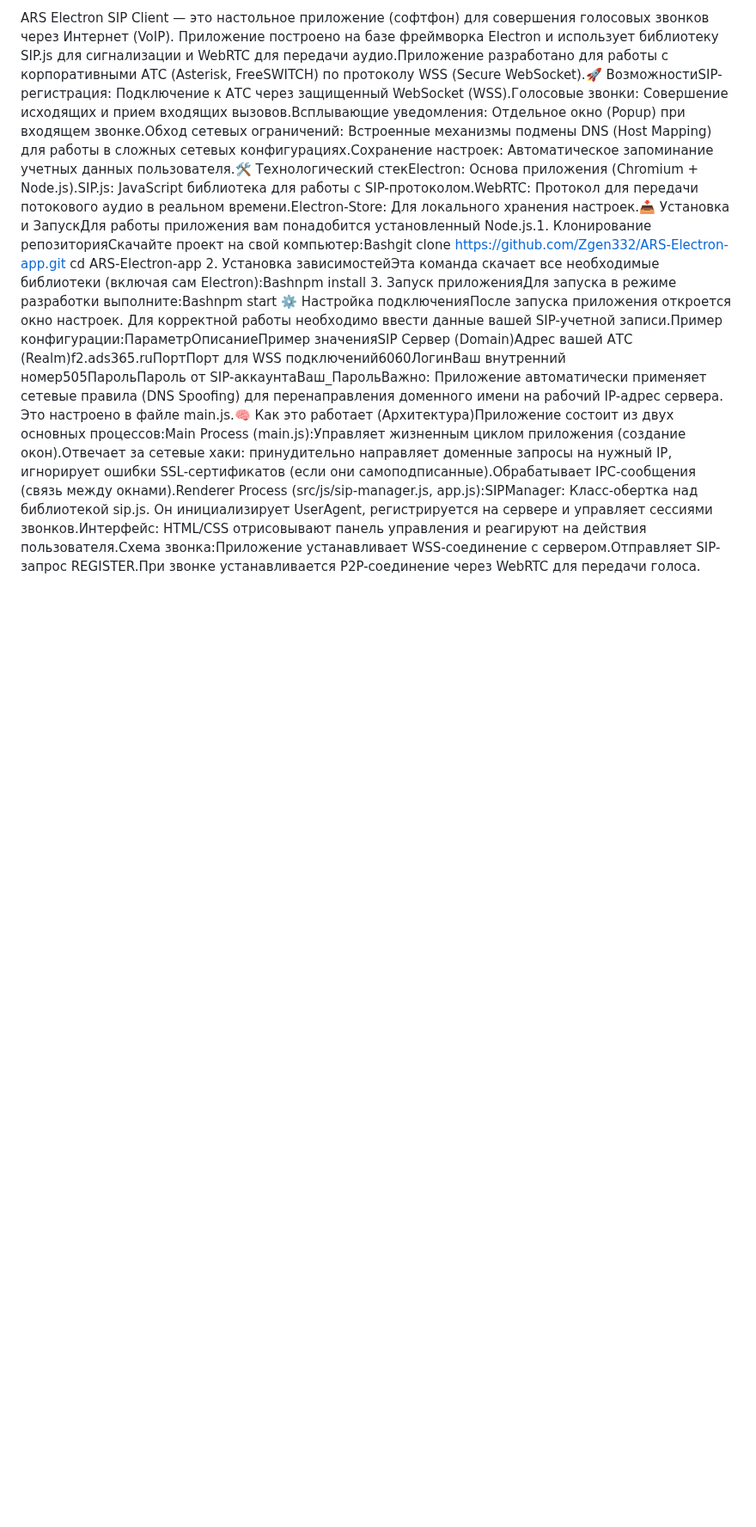
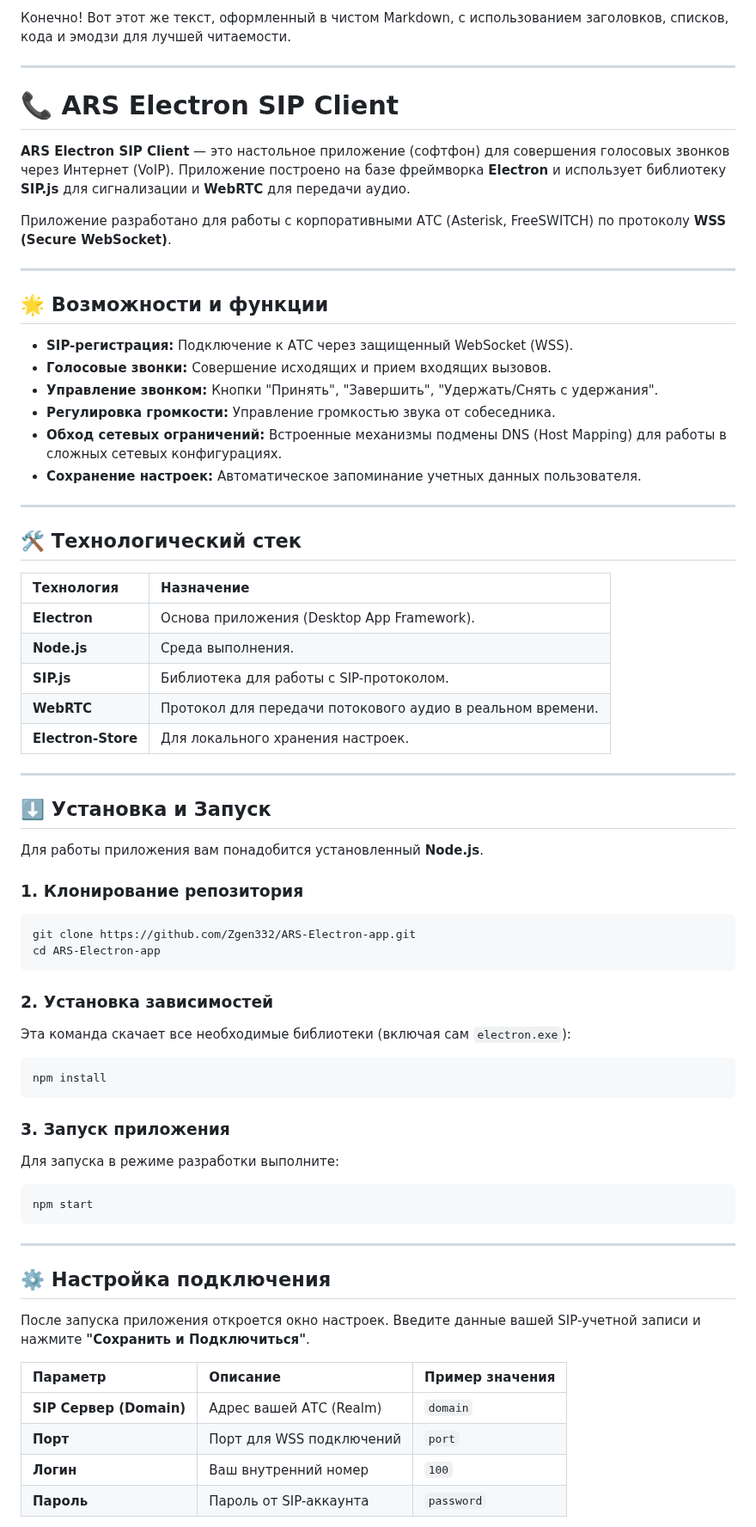
Before and after one commit to Zgen332/SIP-client, a Markdown page: README.md, the part around one of its changes. Shown at 86% size. Rendered like a GitHub page; blank space fills up the shorter version.

Commit message:
Refactor README.md with Markdown formatting
Updated README.md to improve formatting and readability with Markdown elements.

````diff
--- a/README.md
+++ b/README.md
@@ -1,5 +1,75 @@
-ARS Electron SIP Client — это настольное приложение (софтфон) для совершения голосовых звонков через Интернет (VoIP). Приложение построено на базе фреймворка Electron и использует библиотеку SIP.js для сигнализации и WebRTC для передачи аудио.Приложение разработано для работы с корпоративными АТС (Asterisk, FreeSWITCH) по протоколу WSS (Secure WebSocket).🚀 ВозможностиSIP-регистрация: Подключение к АТС через защищенный WebSocket (WSS).Голосовые звонки: Совершение исходящих и прием входящих вызовов.Всплывающие уведомления: Отдельное окно (Popup) при входящем звонке.Обход сетевых ограничений: Встроенные механизмы подмены DNS (Host Mapping) для работы в сложных сетевых конфигурациях.Сохранение настроек: Автоматическое запоминание учетных данных пользователя.🛠️ Технологический стекElectron: Основа приложения (Chromium + Node.js).SIP.js: JavaScript библиотека для работы с SIP-протоколом.WebRTC: Протокол для передачи потокового аудио в реальном времени.Electron-Store: Для локального хранения настроек.📥 Установка и ЗапускДля работы приложения вам понадобится установленный Node.js.1. Клонирование репозиторияСкачайте проект на свой компьютер:Bashgit clone https://github.com/Zgen332/ARS-Electron-app.git
+Конечно\! Вот этот же текст, оформленный в чистом Markdown, с использованием заголовков, списков, кода и эмодзи для лучшей читаемости.
+
+-----
+
+# 📞 ARS Electron SIP Client
+
+**ARS Electron SIP Client** — это настольное приложение (софтфон) для совершения голосовых звонков через Интернет (VoIP). Приложение построено на базе фреймворка **Electron** и использует библиотеку **SIP.js** для сигнализации и **WebRTC** для передачи аудио.
+
+Приложение разработано для работы с корпоративными АТС (Asterisk, FreeSWITCH) по протоколу **WSS (Secure WebSocket)**.
+
+-----
+
+## 🌟 Возможности и функции
+
+  * **SIP-регистрация:** Подключение к АТС через защищенный WebSocket (WSS).
+  * **Голосовые звонки:** Совершение исходящих и прием входящих вызовов.
+  * **Управление звонком:** Кнопки "Принять", "Завершить", "Удержать/Снять с удержания".
+  * **Регулировка громкости:** Управление громкостью звука от собеседника.
+  * **Обход сетевых ограничений:** Встроенные механизмы подмены DNS (Host Mapping) для работы в сложных сетевых конфигурациях.
+  * **Сохранение настроек:** Автоматическое запоминание учетных данных пользователя.
+
+-----
+
+## 🛠️ Технологический стек
+
+| Технология | Назначение |
+| :--- | :--- |
+| **Electron** | Основа приложения (Desktop App Framework). |
+| **Node.js** | Среда выполнения. |
+| **SIP.js** | Библиотека для работы с SIP-протоколом. |
+| **WebRTC** | Протокол для передачи потокового аудио в реальном времени. |
+| **Electron-Store** | Для локального хранения настроек. |
+
+-----
+
+## ⬇️ Установка и Запуск
+
+Для работы приложения вам понадобится установленный **Node.js**.
+
+### 1\. Клонирование репозитория
+
+```bash
+git clone https://github.com/Zgen332/ARS-Electron-app.git
 cd ARS-Electron-app
-2. Установка зависимостейЭта команда скачает все необходимые библиотеки (включая сам Electron):Bashnpm install
-3. Запуск приложенияДля запуска в режиме разработки выполните:Bashnpm start
-⚙️ Настройка подключенияПосле запуска приложения откроется окно настроек. Для корректной работы необходимо ввести данные вашей SIP-учетной записи.Пример конфигурации:ПараметрОписаниеПример значенияSIP Сервер (Domain)Адрес вашей АТС (Realm)f2.ads365.ruПортПорт для WSS подключений6060ЛогинВаш внутренний номер505ПарольПароль от SIP-аккаунтаВаш_ПарольВажно: Приложение автоматически применяет сетевые правила (DNS Spoofing) для перенаправления доменного имени на рабочий IP-адрес сервера. Это настроено в файле main.js.🧠 Как это работает (Архитектура)Приложение состоит из двух основных процессов:Main Process (main.js):Управляет жизненным циклом приложения (создание окон).Отвечает за сетевые хаки: принудительно направляет доменные запросы на нужный IP, игнорирует ошибки SSL-сертификатов (если они самоподписанные).Обрабатывает IPC-сообщения (связь между окнами).Renderer Process (src/js/sip-manager.js, app.js):SIPManager: Класс-обертка над библиотекой sip.js. Он инициализирует UserAgent, регистрируется на сервере и управляет сессиями звонков.Интерфейс: HTML/CSS отрисовывают панель управления и реагируют на действия пользователя.Схема звонка:Приложение устанавливает WSS-соединение с сервером.Отправляет SIP-запрос REGISTER.При звонке устанавливается P2P-соединение через WebRTC для передачи голоса.
+```
+
+### 2\. Установка зависимостей
+
+Эта команда скачает все необходимые библиотеки (включая сам `electron.exe`):
+
+```bash
+npm install
+```
+
+### 3\. Запуск приложения
+
+Для запуска в режиме разработки выполните:
+
+```bash
+npm start
+```
+
+-----
+
+## ⚙️ Настройка подключения
+
+После запуска приложения откроется окно настроек. Введите данные вашей SIP-учетной записи и нажмите **"Сохранить и Подключиться"**.
+
+| Параметр | Описание | Пример значения |
+| :--- | :--- | :--- |
+| **SIP Сервер (Domain)** | Адрес вашей АТС (Realm) | `domain` |
+| **Порт** | Порт для WSS подключений | `port` |
+| **Логин** | Ваш внутренний номер | `100` |
+| **Пароль** | Пароль от SIP-аккаунта | `password` |
+
````
Also changed, not shown: other parts of README.md (+18 -0 lines).
